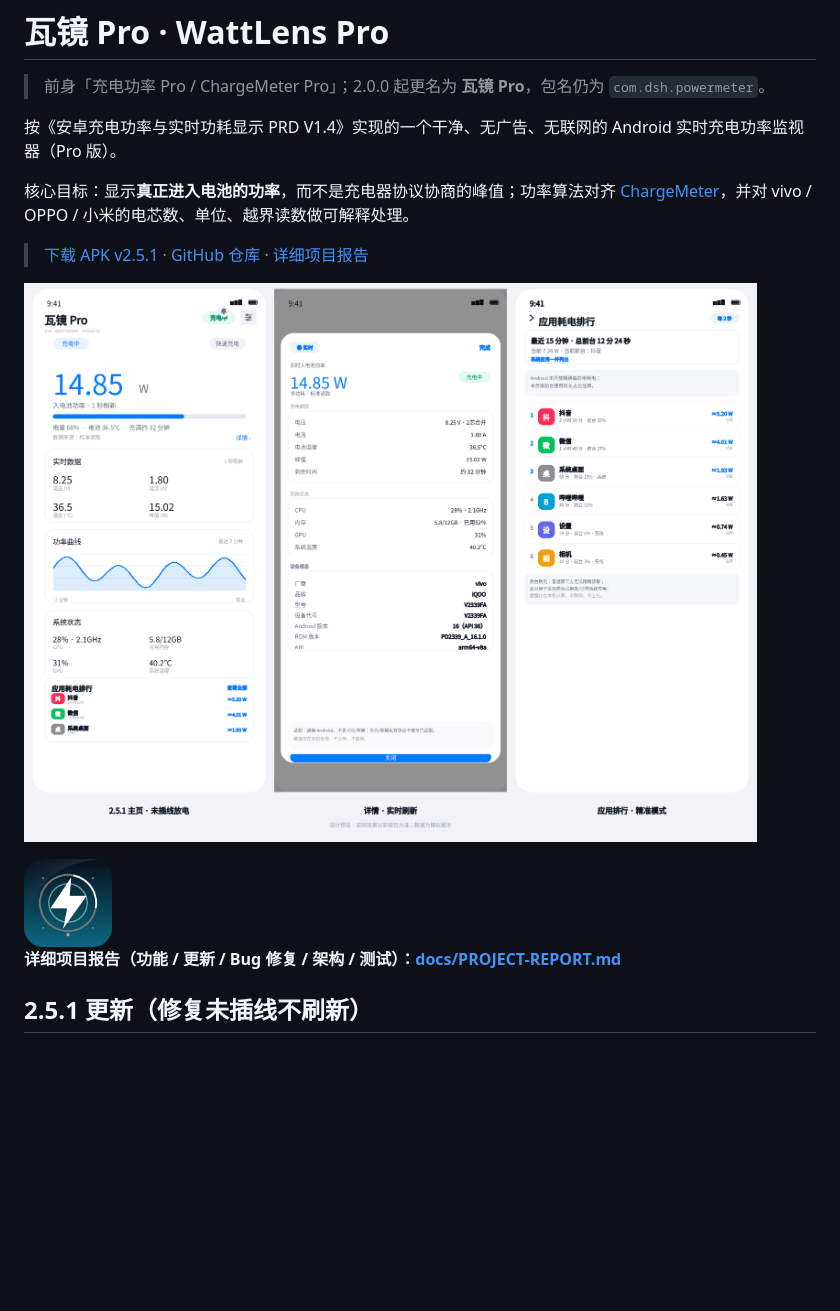
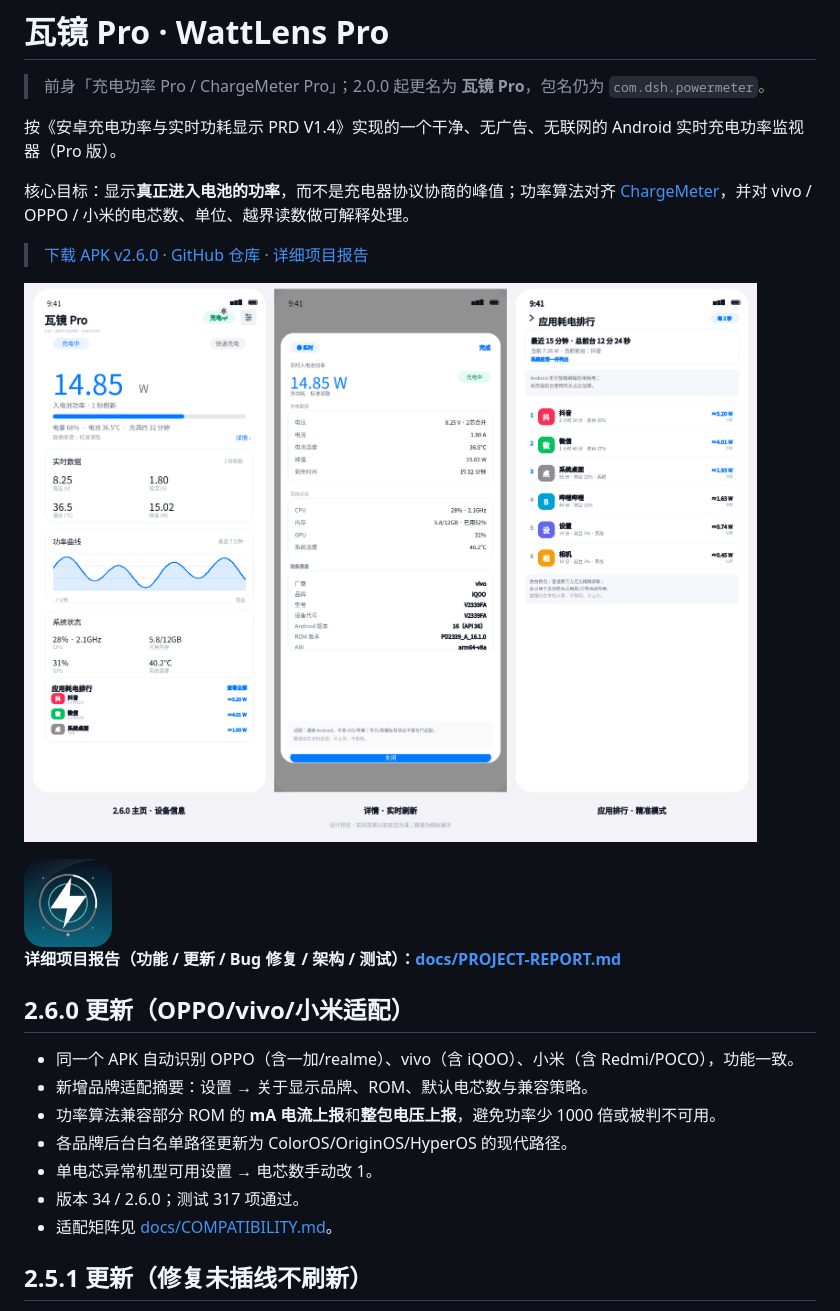
Before and after one commit to 123xxss/ChargeMeter-Pro, a Markdown page: README.md, the part around the change. Rendered like a GitHub page; pictures changed too: docs/preview-v2.6.0.png (added); blank space fills up the shorter version.

Commit message:
feat: 2.6.0 OPPO/vivo/小米品牌适配与单位/整包电压兼容

```diff
--- a/README.md
+++ b/README.md
@@ -6,13 +6,23 @@
 
 核心目标：显示**真正进入电池的功率**，而不是充电器协议协商的峰值；功率算法对齐 [ChargeMeter](https://github.com/123xxss/ChargeMeter)，并对 vivo / OPPO / 小米的电芯数、单位、越界读数做可解释处理。
 
-> [下载 APK v2.5.1](https://github.com/123xxss/ChargeMeter-Pro/releases/download/v2.5.1/WattLens-Pro-v2.5.1.apk) · [GitHub 仓库](https://github.com/123xxss/ChargeMeter-Pro) · [详细项目报告](docs/PROJECT-REPORT.md)
+> [下载 APK v2.6.0](https://github.com/123xxss/ChargeMeter-Pro/releases/download/v2.6.0/WattLens-Pro-v2.6.0.apk) · [GitHub 仓库](https://github.com/123xxss/ChargeMeter-Pro) · [详细项目报告](docs/PROJECT-REPORT.md)
 
-![主页、详情、应用耗电排行](docs/preview-v2.5.1.png)
+![主页、详情、应用耗电排行](docs/preview-v2.6.0.png)
 
 <img src="docs/icon-512.png" width="88" alt="瓦镜 Pro 图标" />
 
 **详细项目报告（功能 / 更新 / Bug 修复 / 架构 / 测试）：[docs/PROJECT-REPORT.md](docs/PROJECT-REPORT.md)**
+
+## 2.6.0 更新（OPPO/vivo/小米适配）
+
+- 同一个 APK 自动识别 OPPO（含一加/realme）、vivo（含 iQOO）、小米（含 Redmi/POCO），功能一致。
+- 新增品牌适配摘要：设置 → 关于显示品牌、ROM、默认电芯数与兼容策略。
+- 功率算法兼容部分 ROM 的 **mA 电流上报**和**整包电压上报**，避免功率少 1000 倍或被判不可用。
+- 各品牌后台白名单路径更新为 ColorOS/OriginOS/HyperOS 的现代路径。
+- 单电芯异常机型可用设置 → 电芯数手动改 1。
+- 版本 34 / 2.6.0；测试 317 项通过。
+- 适配矩阵见 [docs/COMPATIBILITY.md](docs/COMPATIBILITY.md)。
 
 ## 2.5.1 更新（修复未插线不刷新）
 
```
Also changed, not shown: docs/COMPATIBILITY.md (added, +26 -0 lines), docs/PROJECT-REPORT.md (+7 -3 lines), docs/RELEASE-NOTES-v2.6.0.md (added, +17 -0 lines), docs/TEST-REPORT.md (+5 -5 lines), 7 other files.
